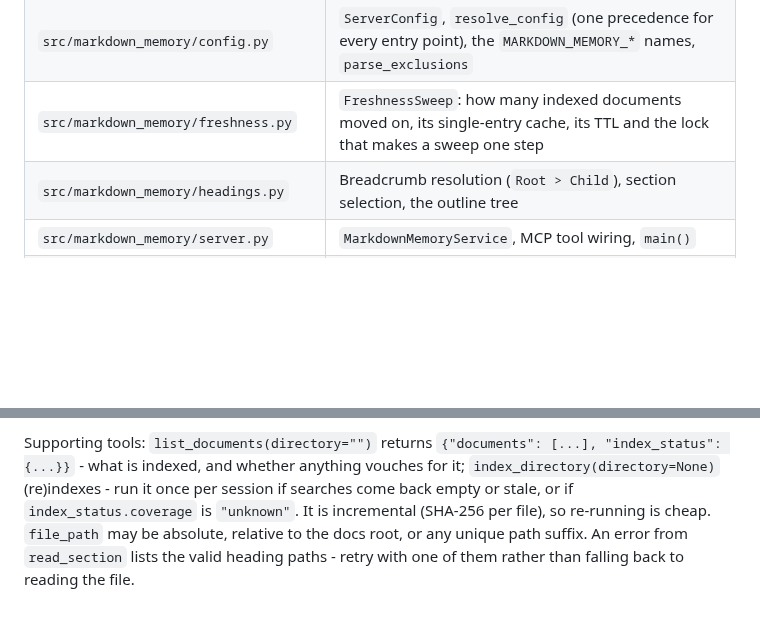
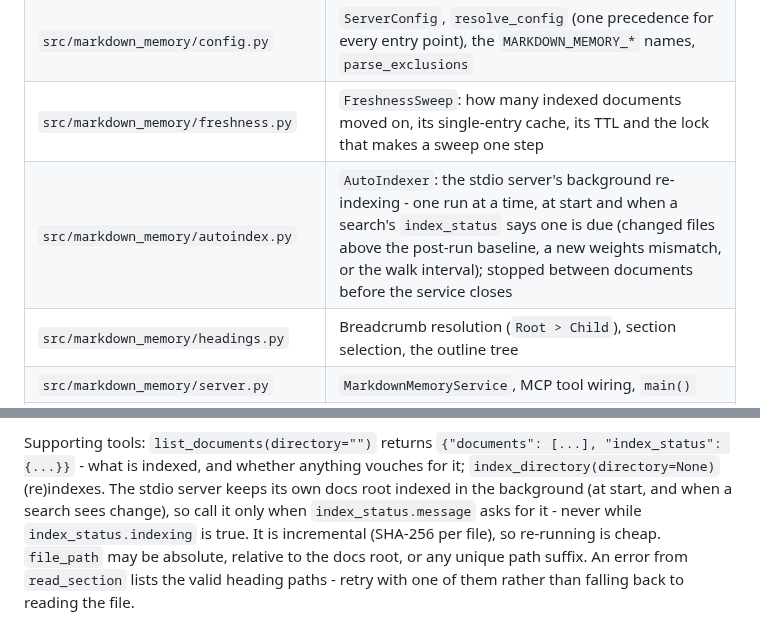
Before and after one commit to hishamkaram/markdown-memory, a Markdown page: CLAUDE.md, 2 parts joined by grey strips. Drawn GitHub-style; blank space fills up the shorter version.

```diff
--- a/CLAUDE.md
+++ b/CLAUDE.md
@@ -62,6 +62,7 @@ The first run downloads the embedding model (~218 MB) into
 | `src/markdown_memory/search.py` | `HybridSearcher`: FTS5 query building, IDF keyword gate, passage max-sim, RRF |
 | `src/markdown_memory/config.py` | `ServerConfig`, `resolve_config` (one precedence for every entry point), the `MARKDOWN_MEMORY_*` names, `parse_exclusions` |
 | `src/markdown_memory/freshness.py` | `FreshnessSweep`: how many indexed documents moved on, its single-entry cache, its TTL and the lock that makes a sweep one step |
+| `src/markdown_memory/autoindex.py` | `AutoIndexer`: the stdio server's background re-indexing - one run at a time, at start and when a search's `index_status` says one is due (changed files above the post-run baseline, a new weights mismatch, or the walk interval); stopped between documents before the service closes |
 | `src/markdown_memory/headings.py` | Breadcrumb resolution (`Root > Child`), section selection, the outline tree |
 | `src/markdown_memory/server.py` | `MarkdownMemoryService`, MCP tool wiring, `main()` |
 | `tests/` | `test_<area>.py` covers the module of that name; `test_<area>_regressions.py` pins every bug review found there. `fakes.py` holds `FakeEmbedder` (offline, deterministic), `helpers.py` the shared builders |
@@ -191,9 +192,10 @@ Work in this order:
 
 Supporting tools: `list_documents(directory="")` returns
 `{"documents": [...], "index_status": {...}}` - what is indexed, and whether anything
-vouches for it; `index_directory(directory=None)` (re)indexes - run it once per session if
-searches come back empty or stale, or if `index_status.coverage` is `"unknown"`. It is
-incremental (SHA-256 per file), so re-running is cheap.
+vouches for it; `index_directory(directory=None)` (re)indexes. The stdio server keeps its
+own docs root indexed in the background (at start, and when a search sees change), so
+call it only when `index_status.message` asks for it - never while `index_status.indexing`
+is true. It is incremental (SHA-256 per file), so re-running is cheap.
 `file_path` may be absolute, relative to the docs root, or any unique path suffix. An
 error from `read_section` lists the valid heading paths - retry with one of them rather
 than falling back to reading the file.
```
Also changed, not shown: AGENTS.md (+4 -3 lines), README.md (+22 -5 lines), docs/assets/how-it-works-dark.png, docs/assets/how-it-works-light.png, 15 other files.
